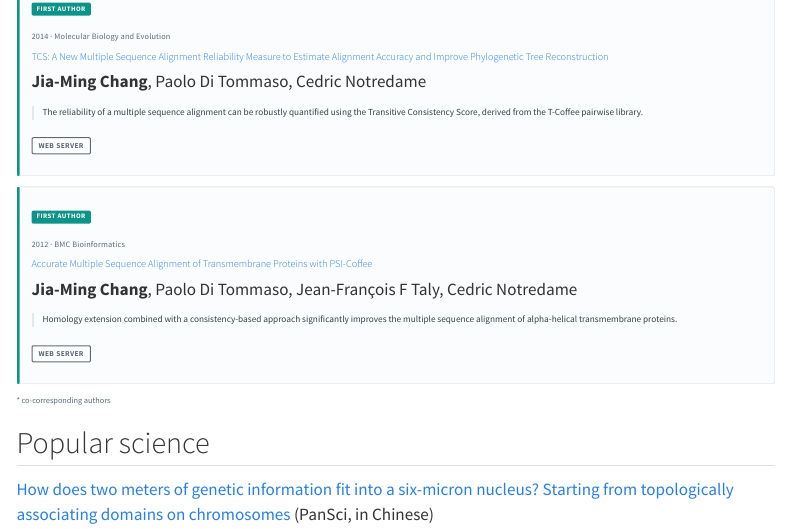
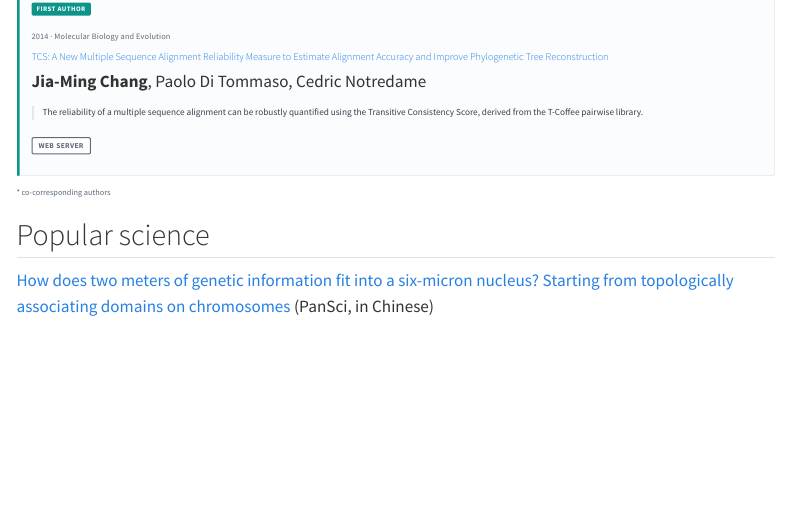
Before and after one commit to changlabtw/lab, a Quarto document (publications.qmd): the page in a window 1100 px wide, from 1110 px down. Rendered offline with R 4.5, knitr and Pandoc in place of Quarto, with nearby package versions; menus at the side of the page are left out.

Commit message:
publications: PSI-Coffee(2012)自精選著作移除
Co-Authored-By: Claude Opus 5.5 <noreply@anthropic.com>

```diff
--- a/llms.txt
+++ b/llms.txt
@@ -33,7 +33,6 @@
 - Incorporating alignment uncertainty into Felsenstein's phylogenetic bootstrap to improve its reliability (2021 · Bioinformatics) https://doi.org/10.1093/bioinformatics/btz082
 - MS2CNN: predicting MS/MS spectrum based on protein sequence using deep convolutional neural networks (2019 · BMC Genomics) https://doi.org/10.1186/s12864-019-6297-6
 - TCS: A New Multiple Sequence Alignment Reliability Measure to Estimate Alignment Accuracy and Improve Phylogenetic Tree Reconstruction (2014 · Molecular Biology and Evolution) https://doi.org/10.1093/molbev/msu117
-- Accurate Multiple Sequence Alignment of Transmembrane Proteins with PSI-Coffee (2012 · BMC Bioinformatics) https://doi.org/10.1186/1471-2105-13-s4-s1
 
 ## Software and web servers
 
--- a/publications.qmd
+++ b/publications.qmd
@@ -82,11 +82,3 @@
     \ \"DOI\",\n        \"value\": \"10.1093/molbev/msu117\"\n      },\n      \"sameAs\": \"https://doi.org/10.1093/molbev/msu117\"\
     ,\n      \"url\": \"https://doi.org/10.1093/molbev/msu117\",\n      \"abstract\": \"The reliability\
     \ of a multiple sequence alignment can be robustly quantified using the Transitive Consistency Score,\
-    \ derived from the T-Coffee pairwise library.\"\n    },\n    {\n      \"@type\": \"ScholarlyArticle\"\
-    ,\n      \"headline\": \"Accurate Multiple Sequence Alignment of Transmembrane Proteins with PSI-Coffee\"\
-    ,\n      \"name\": \"Accurate Multiple Sequence Alignment of Transmembrane Proteins with PSI-Coffee\"\
-    ,\n      \"datePublished\": \"2012\",\n      \"author\": [\n        {\n          \"@type\": \"Person\"\
-    ,\n          \"name\": \"Jia-Ming Chang\",\n          \"identifier\": \"https://orcid.org/0000-0002-6711-1739\"\
-    \n        },\n        {\n          \"@type\": \"Person\",\n          \"name\": \"Paolo Di Tommaso\"\
-    \n        },\n        {\n          \"@type\": \"Person\",\n          \"name\": \"Jean-François F Taly\"\
-    \n        },\n        {\n          \"@type\": \"Person\",\n          \"name\": \"Cedric Notredame\"\
@@ -97,6 +85,4 @@
-    ,\n      \"abstract\": \"Homology extension combined with a consistency-based approach significantly\
-    \ improves the multiple sequence alignment of alpha-helical transmembrane proteins.\"\n    }\n  ]\n\
-    }\n</script>\n"
+    \ derived from the T-Coffee pairwise library.\"\n    }\n  ]\n}\n</script>\n"
 ---
 
 For the full list of publications, see
@@ -194,24 +180,6 @@
 
 :::
 
-::: {.pub-card}
-[First author]{.pub-badge}
-
-[2012 · BMC Bioinformatics]{.pub-meta}
-
-### [Accurate Multiple Sequence Alignment of Transmembrane Proteins with PSI-Coffee](https://doi.org/10.1186/1471-2105-13-s4-s1)
-
-**Jia-Ming Chang**, Paolo Di Tommaso, Jean-François F Taly, Cedric Notredame
-
-::: {.pub-why}
-Homology extension combined with a consistency-based approach significantly improves the multiple sequence alignment of alpha-helical transmembrane proteins.
-:::
-
-
-[Web server](http://tcoffee.crg.cat/apps/tcoffee/do:tmcoffee){.pub-link .pub-link-web}
-
-:::
-
 [\* co-corresponding authors]{.pub-footnote}
 
 ## Popular science
```
Also changed, not shown: pi.qmd (+1 -4 lines), publications.bib (+0 -1 lines), publications.qmd (4 more changed lines).
